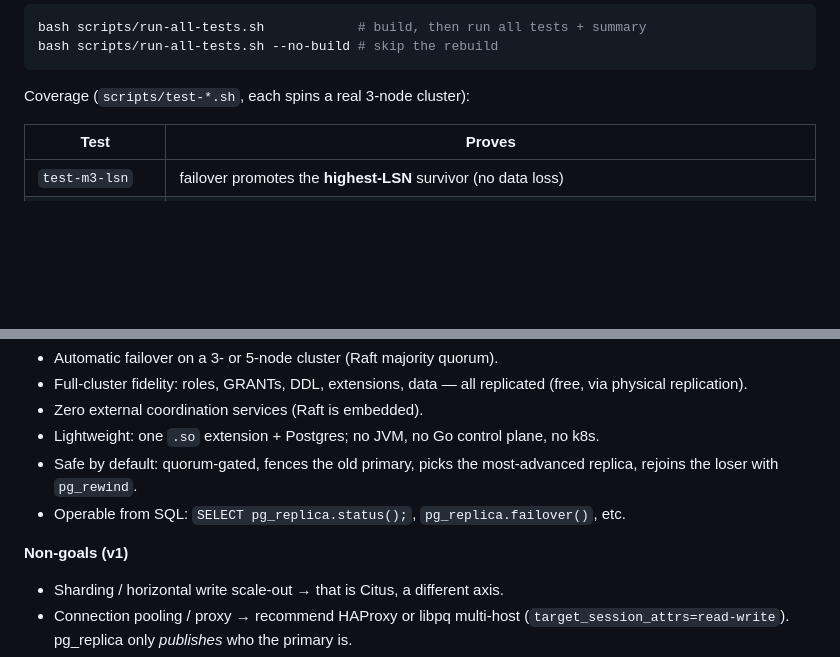
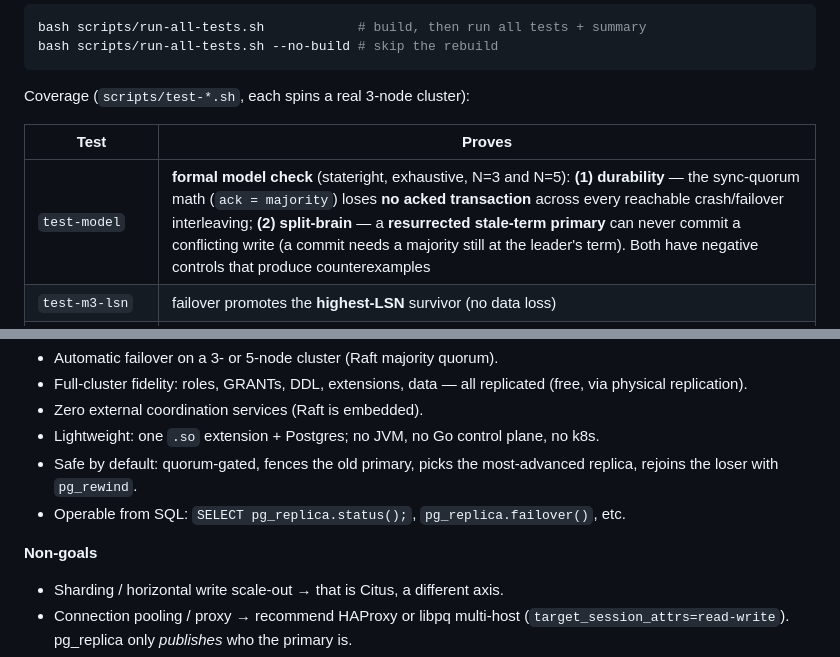
Before and after one commit to weidoapp/hyperiondb, a Markdown page: packages/pg_replica/README.md, 2 parts joined by grey strips. GitHub-like rendering; blank space fills up the shorter version.

```diff
--- a/packages/pg_replica/README.md
+++ b/packages/pg_replica/README.md
@@ -75,6 +99,7 @@ Coverage (`scripts/test-*.sh`, each spins a real 3-node cluster):
 
 | Test | Proves |
 |------|--------|
+| `test-model` | **formal model check** (stateright, exhaustive, N=3 and N=5): **(1) durability** — the sync-quorum math (`ack = majority`) loses **no acked transaction** across every reachable crash/failover interleaving; **(2) split-brain** — a **resurrected stale-term primary** can never commit a conflicting write (a commit needs a majority still at the leader's term). Both have negative controls that produce counterexamples |
 | `test-m3-lsn` | failover promotes the **highest-LSN** survivor (no data loss) |
 | `test-m4-fence` | minority primary **self-demotes** read-only (no split-brain) |
 | `test-m4-watchdog` | a **hung** control plane is fenced by the deadman watchdog |
@@ -100,7 +127,7 @@ Coverage (`scripts/test-*.sh`, each spins a real 3-node cluster):
   replica, rejoins the loser with `pg_rewind`.
 - Operable from SQL: `SELECT pg_replica.status();`, `pg_replica.failover()`, etc.
 
-**Non-goals (v1)**
+**Non-goals**
 - Sharding / horizontal write scale-out → that is Citus, a different axis.
 - Connection pooling / proxy → recommend HAProxy or libpq multi-host
   (`target_session_attrs=read-write`). pg_replica only *publishes* who the primary is.
```
Also changed, not shown: other parts of packages/pg_replica/README.md (+27 -1 lines).
